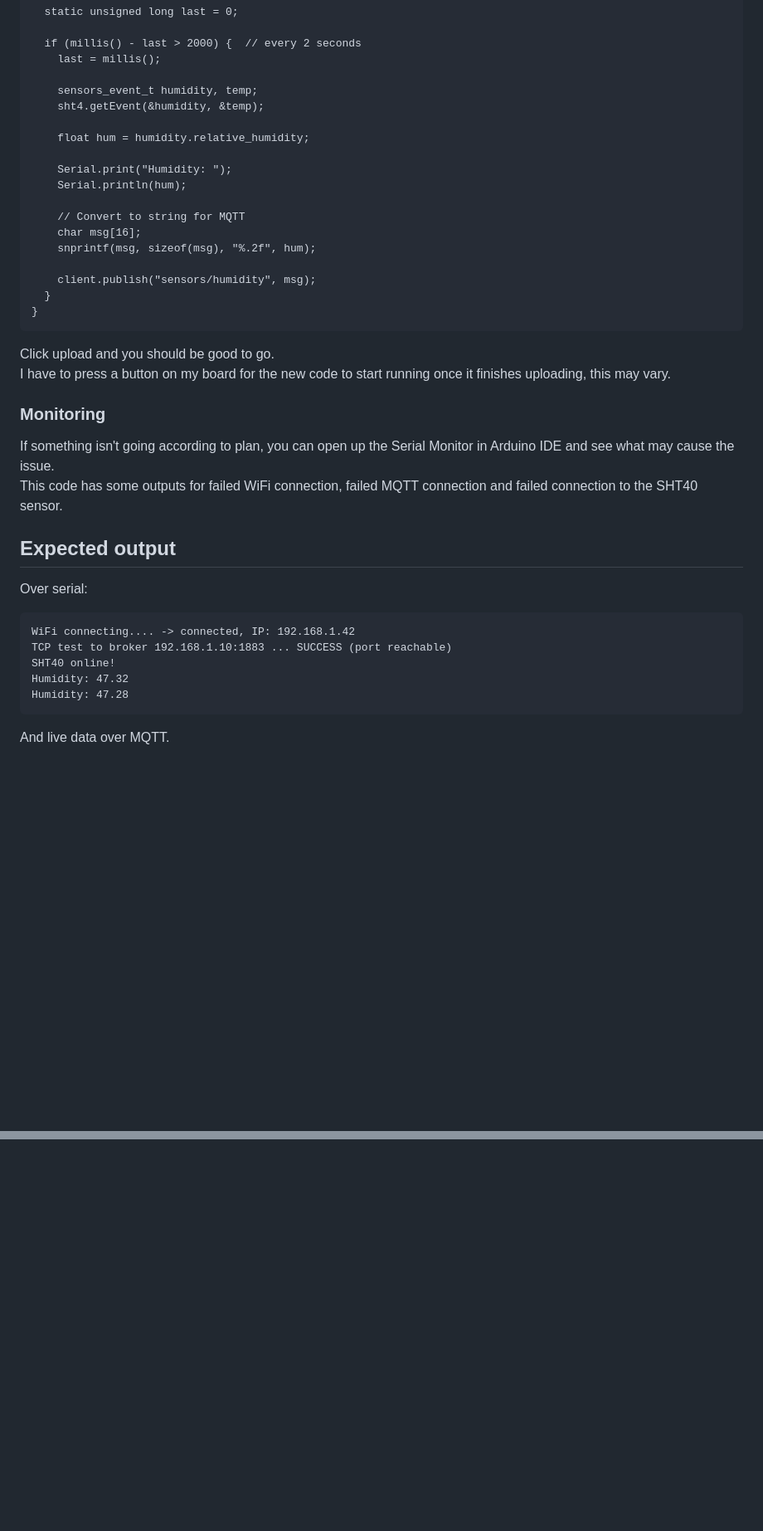
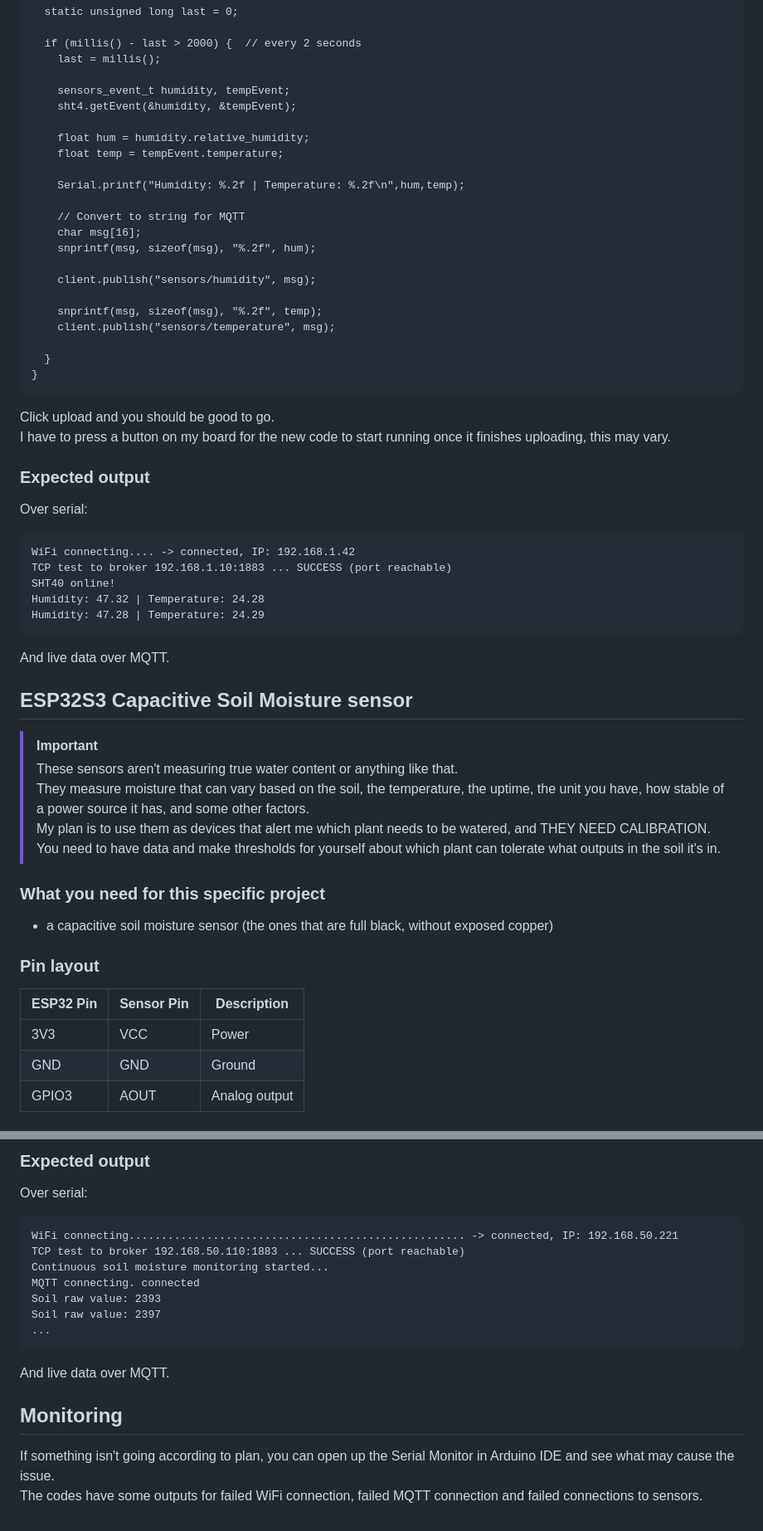
Before and after one commit to randomuser149/homelab, a Markdown page: README.md, 2 parts joined by grey strips. Shown at 83% size. GitHub-like rendering; blank space fills up the shorter version.

Commit message:
Updated README for new features

````diff
--- a/README.md
+++ b/README.md
@@ -147,19 +160,23 @@ void loop() {
   if (millis() - last > 2000) {  // every 2 seconds
     last = millis();
 
-    sensors_event_t humidity, temp;
-    sht4.getEvent(&humidity, &temp);
+    sensors_event_t humidity, tempEvent;
+    sht4.getEvent(&humidity, &tempEvent);
 
     float hum = humidity.relative_humidity;
+    float temp = tempEvent.temperature;
 
-    Serial.print("Humidity: ");
-    Serial.println(hum);
+    Serial.printf("Humidity: %.2f | Temperature: %.2f\n",hum,temp);
 
     // Convert to string for MQTT
     char msg[16];
     snprintf(msg, sizeof(msg), "%.2f", hum);
 
     client.publish("sensors/humidity", msg);
+
+    snprintf(msg, sizeof(msg), "%.2f", temp);
+    client.publish("sensors/temperature", msg);
+
   }
 }
 ```
@@ -167,17 +184,30 @@ void loop() {
 Click upload and you should be good to go.
 I have to press a button on my board for the new code to start running once it finishes uploading, this may vary.
 
-### Monitoring
-If something isn't going according to plan, you can open up the Serial Monitor in Arduino IDE and see what may cause the issue.
-This code has some outputs for failed WiFi connection, failed MQTT connection and failed connection to the SHT40 sensor.
+### Expected output
 
-## Expected output
 Over serial:
 ```
 WiFi connecting.... -> connected, IP: 192.168.1.42
 TCP test to broker 192.168.1.10:1883 ... SUCCESS (port reachable)
 SHT40 online!
-Humidity: 47.32
-Humidity: 47.28
+Humidity: 47.32 | Temperature: 24.28
+Humidity: 47.28 | Temperature: 24.29
 ```
 And live data over MQTT.
+## ESP32S3 Capacitive Soil Moisture sensor
+>[!IMPORTANT]
+> These sensors aren't measuring true water content or anything like that.
+> They measure moisture that can vary based on the soil, the temperature, the uptime, the unit you have, how stable of a power source it has, and some other factors.
+> My plan is to use them as devices that alert me which plant needs to be watered, and THEY NEED CALIBRATION.
+> You need to have data and make thresholds for yourself about which plant can tolerate what outputs in the soil it's in.
+
+### What you need for this specific project
+- a capacitive soil moisture sensor (the ones that are full black, without exposed copper)
+### Pin layout
+| ESP32 Pin | Sensor Pin | Description        |
+|-----------|------------|--------------------|
+| 3V3       | VCC        | Power              |
+| GND       | GND        | Ground             |
+| GPIO3     | AOUT       | Analog output      |
+
@@ -183,0 +360,17 @@ And live data over MQTT.
+### Expected output
+
+Over serial:
+```
+WiFi connecting.................................................... -> connected, IP: 192.168.50.221
+TCP test to broker 192.168.50.110:1883 ... SUCCESS (port reachable)
+Continuous soil moisture monitoring started...
+MQTT connecting. connected
+Soil raw value: 2393
+Soil raw value: 2397
+...
+```
+And live data over MQTT.
+
+## Monitoring
+If something isn't going according to plan, you can open up the Serial Monitor in Arduino IDE and see what may cause the issue.
+The codes have some outputs for failed WiFi connection, failed MQTT connection and failed connections to sensors.
````
Also changed, not shown: other parts of README.md (+171 -12 lines).
